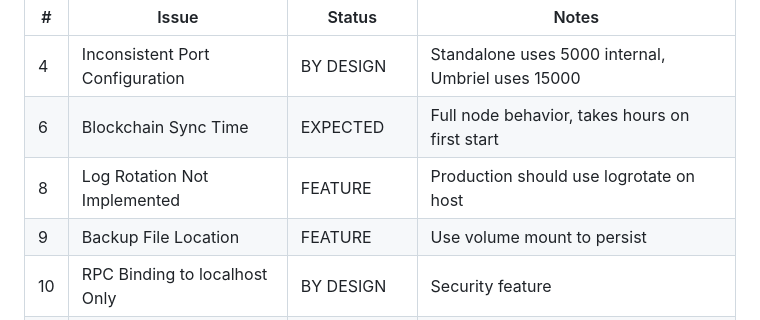
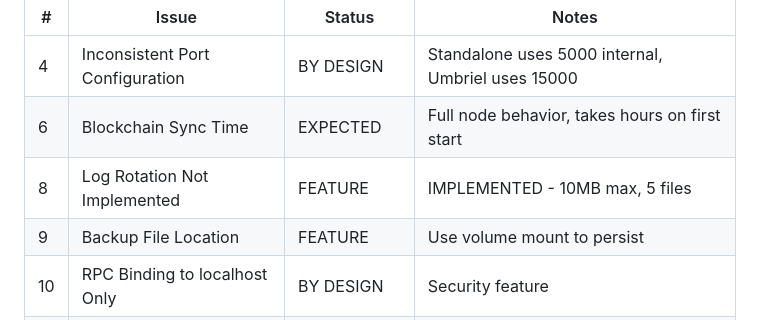
Before and after one commit to rnts08/ordex-wallet, a Markdown page: docs/ANALYSIS.md, the part around the change. GitHub-like rendering.

Commit message:
Finalize ANALYSIS.md documentation
- Mark #8 Log Rotation as IMPLEMENTED (not feature request anymore)
- All planned improvements now completed
- Only WISHLIST.md items remain as long-term features

```diff
--- a/docs/ANALYSIS.md
+++ b/docs/ANALYSIS.md
@@ -22,7 +22,7 @@ These items are intentional or expected and require no action:
 |---|-------|--------|-------|
 | 4 | Inconsistent Port Configuration | BY DESIGN | Standalone uses 5000 internal, Umbriel uses 15000 |
 | 6 | Blockchain Sync Time | EXPECTED | Full node behavior, takes hours on first start |
-| 8 | Log Rotation Not Implemented | FEATURE | Production should use logrotate on host |
+| 8 | Log Rotation Not Implemented | FEATURE | IMPLEMENTED - 10MB max, 5 files |
 | 9 | Backup File Location | FEATURE | Use volume mount to persist |
 | 10 | RPC Binding to localhost Only | BY DESIGN | Security feature |
 | 11 | No TLS on RPC | BY DESIGN | Internal-only, acceptable |
```
